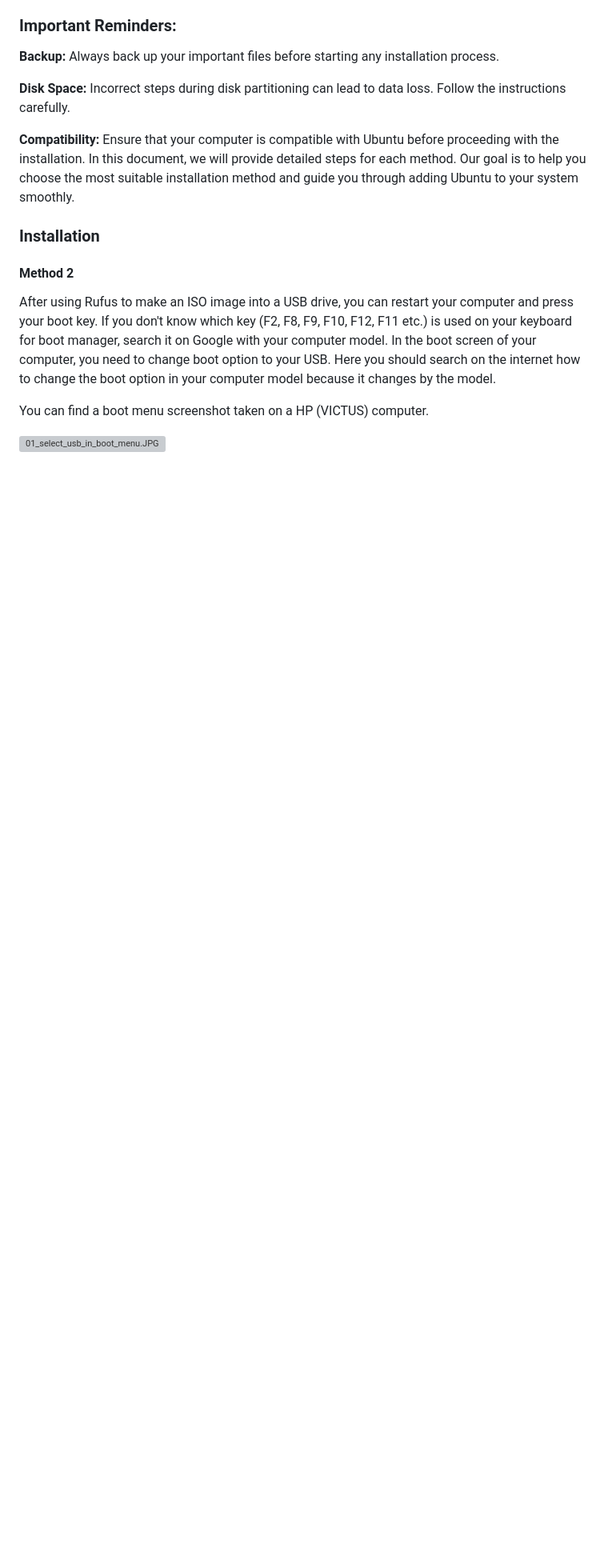
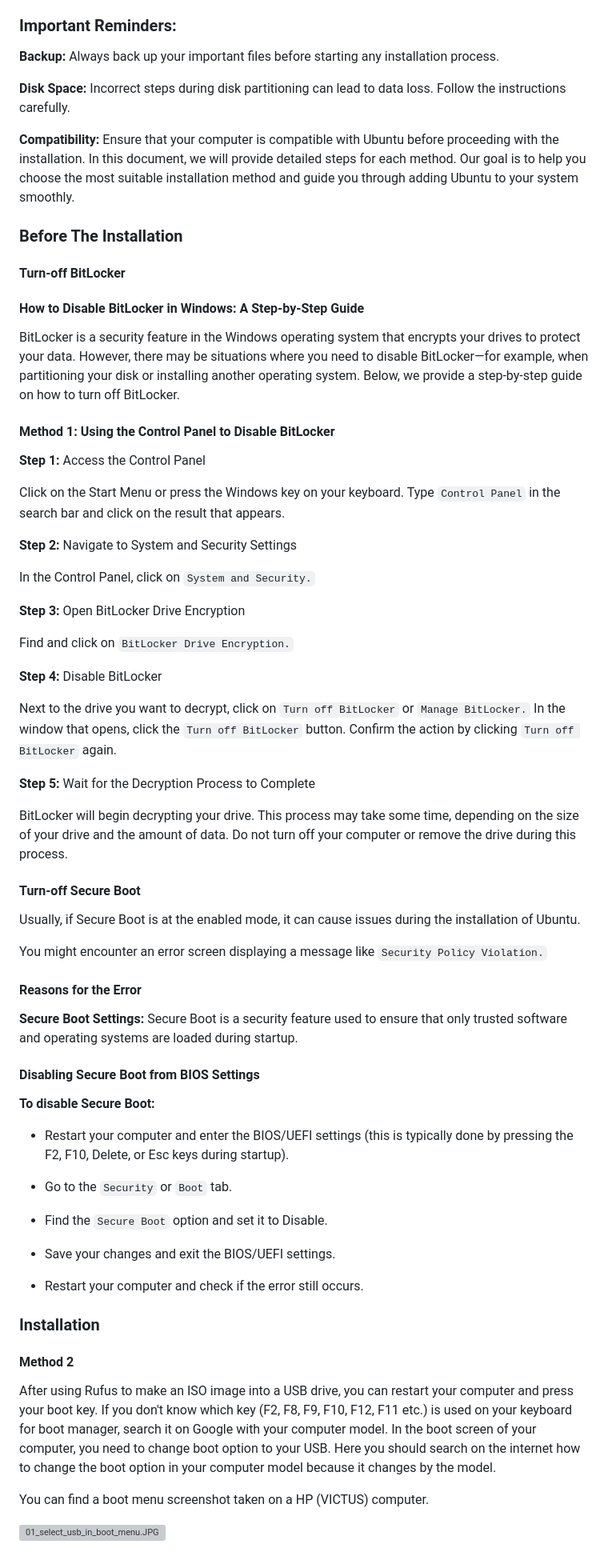
Before and after one commit to ismailhos3/CP2024, a Markdown page: UbuntuInstallation.md, the part around the change. Shown: that part at 80% size. Drawn GitHub-style; blank space fills up the shorter version; grey boxes are pictures that could not be loaded.

```diff
--- a/UbuntuInstallation.md
+++ b/UbuntuInstallation.md
@@ -96,6 +96,67 @@ Follow the instructions carefully.
 Ensure that your computer is compatible with Ubuntu before proceeding with the installation.
 In this document, we will provide detailed steps for each method.
 Our goal is to help you choose the most suitable installation method and guide you through adding Ubuntu to your system smoothly.
+
+### Before The Installation
+
+#### Turn-off BitLocker
+
+#### How to Disable BitLocker in Windows: A Step-by-Step Guide
+
+BitLocker is a security feature in the Windows operating system that encrypts your drives to protect your data.
+However, there may be situations where you need to disable BitLocker—for example, when partitioning your disk or installing another operating system.
+Below, we provide a step-by-step guide on how to turn off BitLocker.
+
+#### Method 1: Using the Control Panel to Disable BitLocker
+
+**Step 1:** Access the Control Panel
+
+Click on the Start Menu or press the Windows key on your keyboard.
+Type `Control Panel` in the search bar and click on the result that appears.
+
+**Step 2:** Navigate to System and Security Settings
+
+In the Control Panel, click on `System and Security.`
+
+**Step 3:** Open BitLocker Drive Encryption
+
+Find and click on `BitLocker Drive Encryption.`
+
+**Step 4:** Disable BitLocker
+
+Next to the drive you want to decrypt, click on `Turn off BitLocker` or `Manage BitLocker.`
+In the window that opens, click the `Turn off BitLocker` button.
+Confirm the action by clicking `Turn off BitLocker` again.
+
+**Step 5:** Wait for the Decryption Process to Complete
+
+BitLocker will begin decrypting your drive.
+This process may take some time, depending on the size of your drive and the amount of data.
+Do not turn off your computer or remove the drive during this process.
+
+#### Turn-off Secure Boot
+
+Usually, if Secure Boot is at the enabled mode, it can cause issues during the installation of Ubuntu.
+
+You might encounter an error screen displaying a message like `Security Policy Violation.`
+
+#### Reasons for the Error
+
+**Secure Boot Settings:** Secure Boot is a security feature used to ensure that only trusted software and operating systems are loaded during startup.
+
+#### Disabling Secure Boot from BIOS Settings
+
+**To disable Secure Boot:**
+
+- Restart your computer and enter the BIOS/UEFI settings (this is typically done by pressing the F2, F10, Delete, or Esc keys during startup).
+
+- Go to the `Security` or `Boot` tab.
+
+- Find the `Secure Boot` option and set it to Disable.
+
+- Save your changes and exit the BIOS/UEFI settings.
+
+- Restart your computer and check if the error still occurs.
 
 ### Installation
 
```
